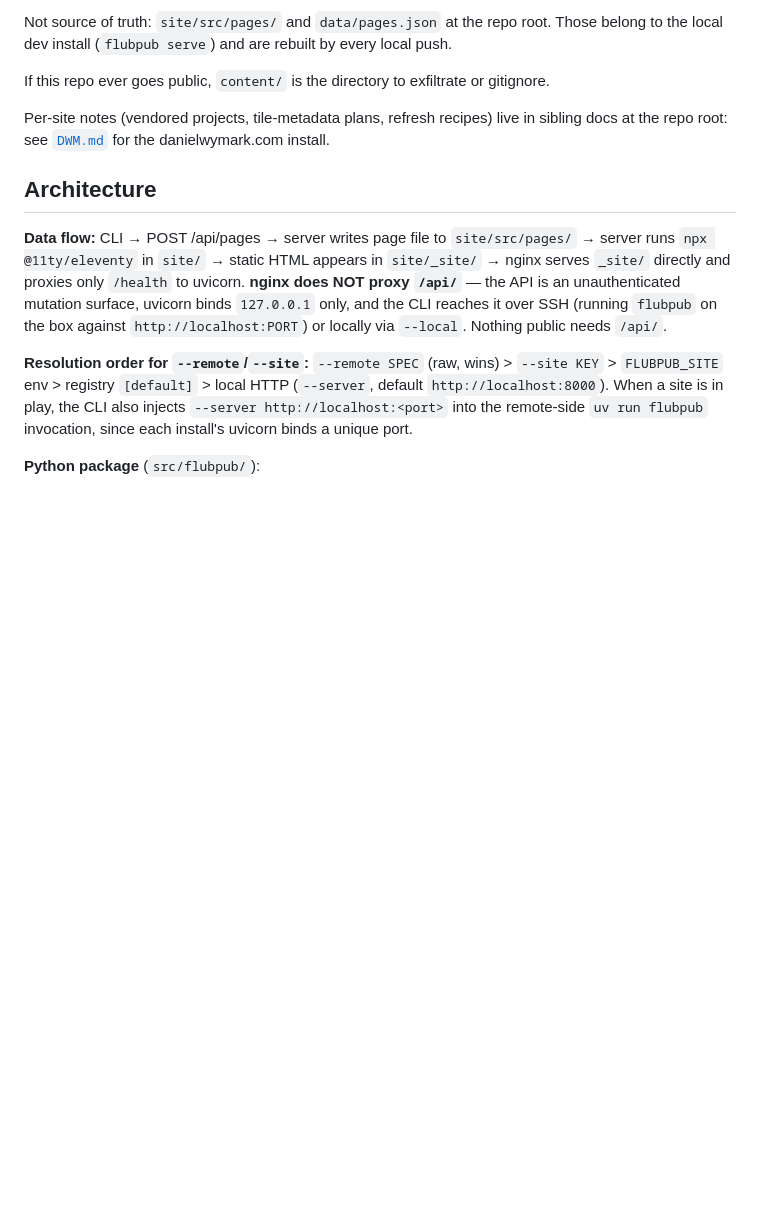
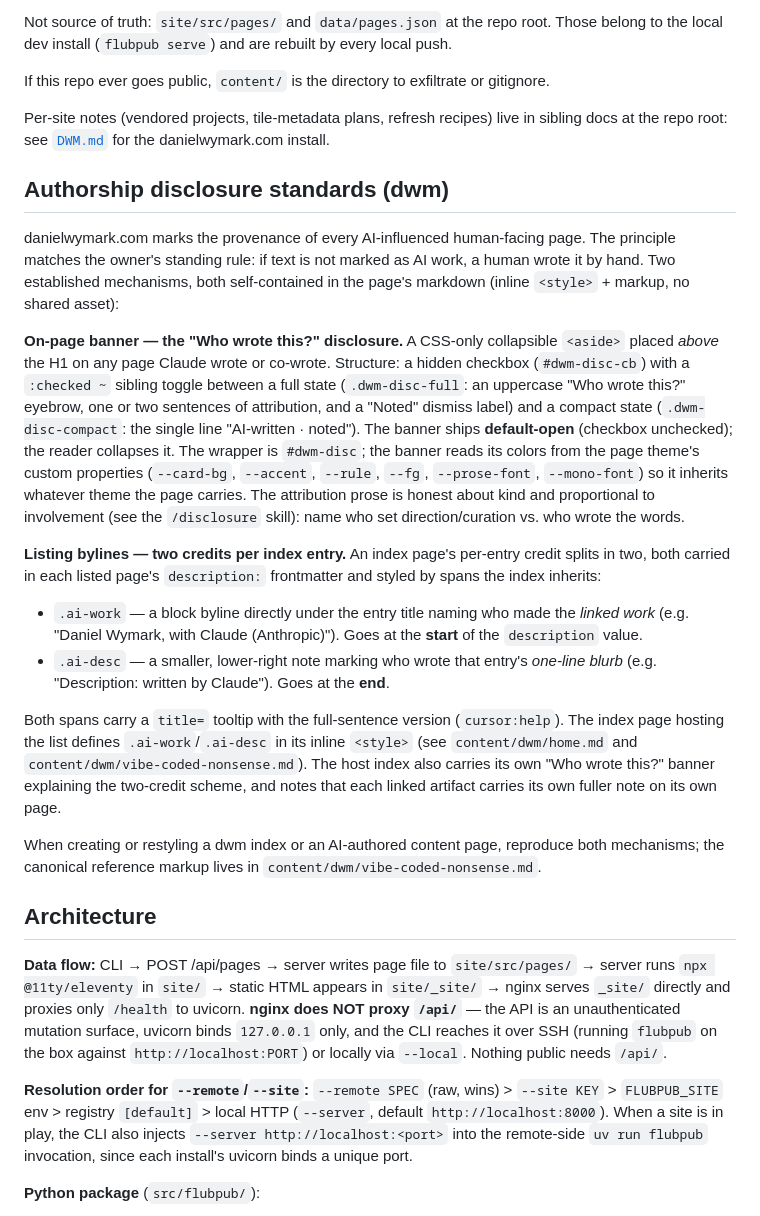
Before and after one commit to dwymark/flubpub, a Markdown page: CLAUDE.md, the part around the change. Rendered like a GitHub page; blank space fills up the shorter version.

Commit message:
Document the dwm authorship-disclosure standards
Encode the established /disclosure conventions for danielwymark.com: the
collapsible default-open 'Who wrote this?' on-page banner, and the two-credit
listing byline (.ai-work for the linked work, .ai-desc for the blurb) carried
in each entry's description frontmatter. Points at vibe-coded-nonsense.md as the
reference markup.

Co-Authored-By: Claude Opus 4.8 (1M context) <noreply@anthropic.com>

```diff
--- a/CLAUDE.md
+++ b/CLAUDE.md
@@ -158,6 +158,46 @@ Per-site notes (vendored projects, tile-metadata plans, refresh recipes) live
 in sibling docs at the repo root: see [`DWM.md`](./DWM.md) for the
 danielwymark.com install.
 
+## Authorship disclosure standards (dwm)
+
+danielwymark.com marks the provenance of every AI-influenced human-facing page.
+The principle matches the owner's standing rule: if text is not marked as AI
+work, a human wrote it by hand. Two established mechanisms, both self-contained
+in the page's markdown (inline `<style>` + markup, no shared asset):
+
+**On-page banner — the "Who wrote this?" disclosure.** A CSS-only collapsible
+`<aside>` placed *above* the H1 on any page Claude wrote or co-wrote. Structure:
+a hidden checkbox (`#dwm-disc-cb`) with a `:checked ~` sibling toggle between a
+full state (`.dwm-disc-full`: an uppercase "Who wrote this?" eyebrow, one or two
+sentences of attribution, and a "Noted" dismiss label) and a compact state
+(`.dwm-disc-compact`: the single line "AI-written · noted"). The banner ships
+**default-open** (checkbox unchecked); the reader collapses it. The wrapper is
+`#dwm-disc`; the banner reads its colors from the page theme's custom properties
+(`--card-bg`, `--accent`, `--rule`, `--fg`, `--prose-font`, `--mono-font`) so it
+inherits whatever theme the page carries. The attribution prose is honest about
+kind and proportional to involvement (see the `/disclosure` skill): name who set
+direction/curation vs. who wrote the words.
+
+**Listing bylines — two credits per index entry.** An index page's per-entry
+credit splits in two, both carried in each listed page's `description:`
+frontmatter and styled by spans the index inherits:
+- `.ai-work` — a block byline directly under the entry title naming who made the
+  *linked work* (e.g. "Daniel Wymark, with Claude (Anthropic)"). Goes at the
+  **start** of the `description` value.
+- `.ai-desc` — a smaller, lower-right note marking who wrote that entry's
+  *one-line blurb* (e.g. "Description: written by Claude"). Goes at the **end**.
+
+Both spans carry a `title=` tooltip with the full-sentence version (`cursor:help`).
+The index page hosting the list defines `.ai-work`/`.ai-desc` in its inline
+`<style>` (see `content/dwm/home.md` and `content/dwm/vibe-coded-nonsense.md`).
+The host index also carries its own "Who wrote this?" banner explaining the
+two-credit scheme, and notes that each linked artifact carries its own fuller
+note on its own page.
+
+When creating or restyling a dwm index or an AI-authored content page, reproduce
+both mechanisms; the canonical reference markup lives in
+`content/dwm/vibe-coded-nonsense.md`.
+
 ## Architecture
 
 **Data flow:** CLI → POST /api/pages → server writes page file to `site/src/pages/` → server runs `npx @11ty/eleventy` in `site/` → static HTML appears in `site/_site/` → nginx serves `_site/` directly and proxies only `/health` to uvicorn. **nginx does NOT proxy `/api/`** — the API is an unauthenticated mutation surface, uvicorn binds `127.0.0.1` only, and the CLI reaches it over SSH (running `flubpub` on the box against `http://localhost:PORT`) or locally via `--local`. Nothing public needs `/api/`.
```
